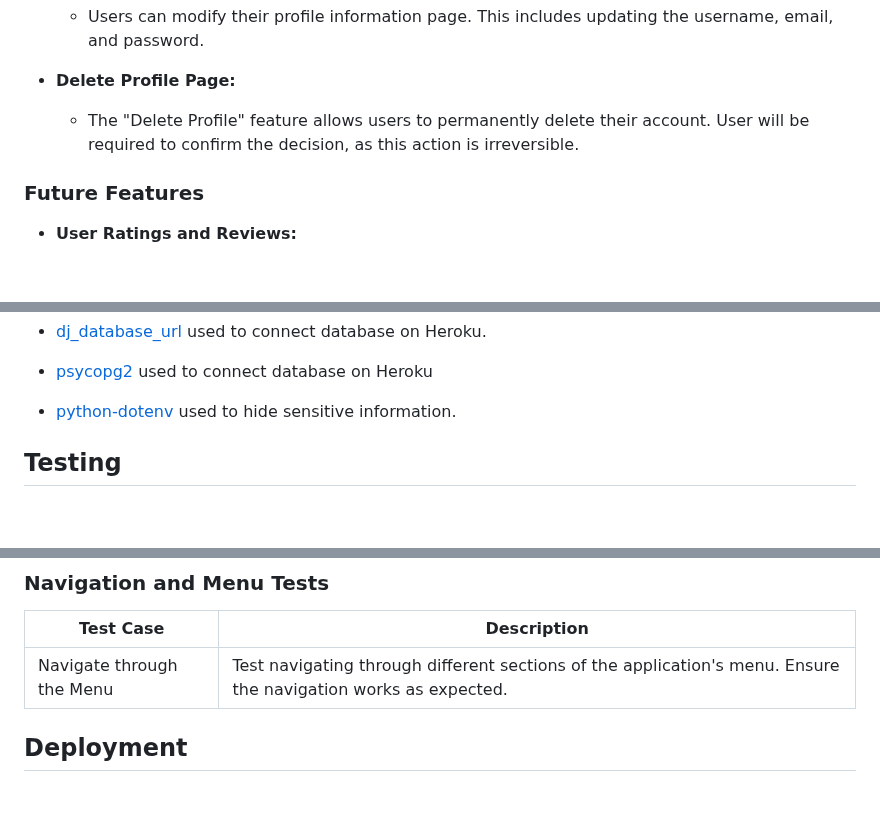
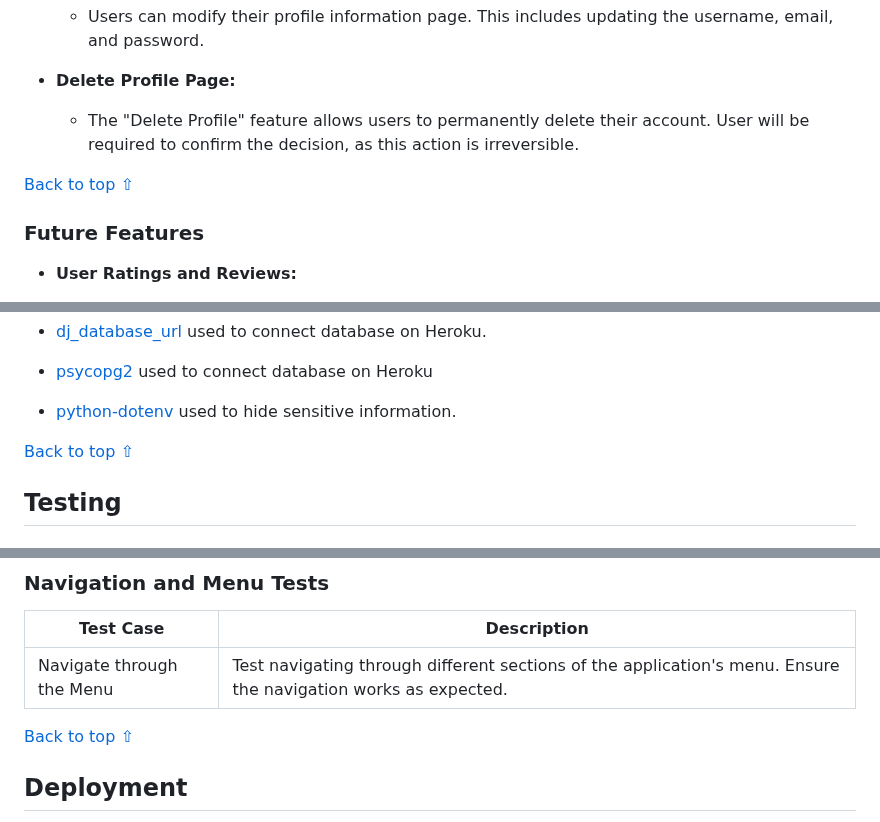
Before and after one commit to GeorgeH23/gym-pro, a Markdown page: README.md, 3 parts joined by grey strips. GitHub-like rendering; blank space fills up the shorter version.

Commit message:
Add back to top action #25

```diff
--- a/README.md
+++ b/README.md
@@ -76,6 +84,8 @@
 -   __Delete Profile Page:__
     - The "Delete Profile" feature allows users to permanently delete their account. User will be required to confirm the decision, as this action is irreversible.
 
+[Back to top ⇧](#table-of-contents)
+
 ### Future Features
 
 -   __User Ratings and Reviews:__
@@ -113,6 +126,8 @@
 - [dj_database_url](https://pypi.org/project/dj-database-url/) used to connect database on Heroku.
 - [psycopg2](https://pypi.org/project/psycopg2/) used to connect database on Heroku
 - [python-dotenv](https://pypi.org/project/python-dotenv/) used to hide sensitive information.
+
+[Back to top ⇧](#table-of-contents)
 
 
 ## Testing
@@ -149,6 +164,7 @@
 | --- | --- |
 | Navigate through the Menu | Test navigating through different sections of the application's menu. Ensure the navigation works as expected. |
 
+[Back to top ⇧](#table-of-contents)
 
 ## Deployment
 
```
Also changed, not shown: other parts of README.md (+14 -0 lines).
